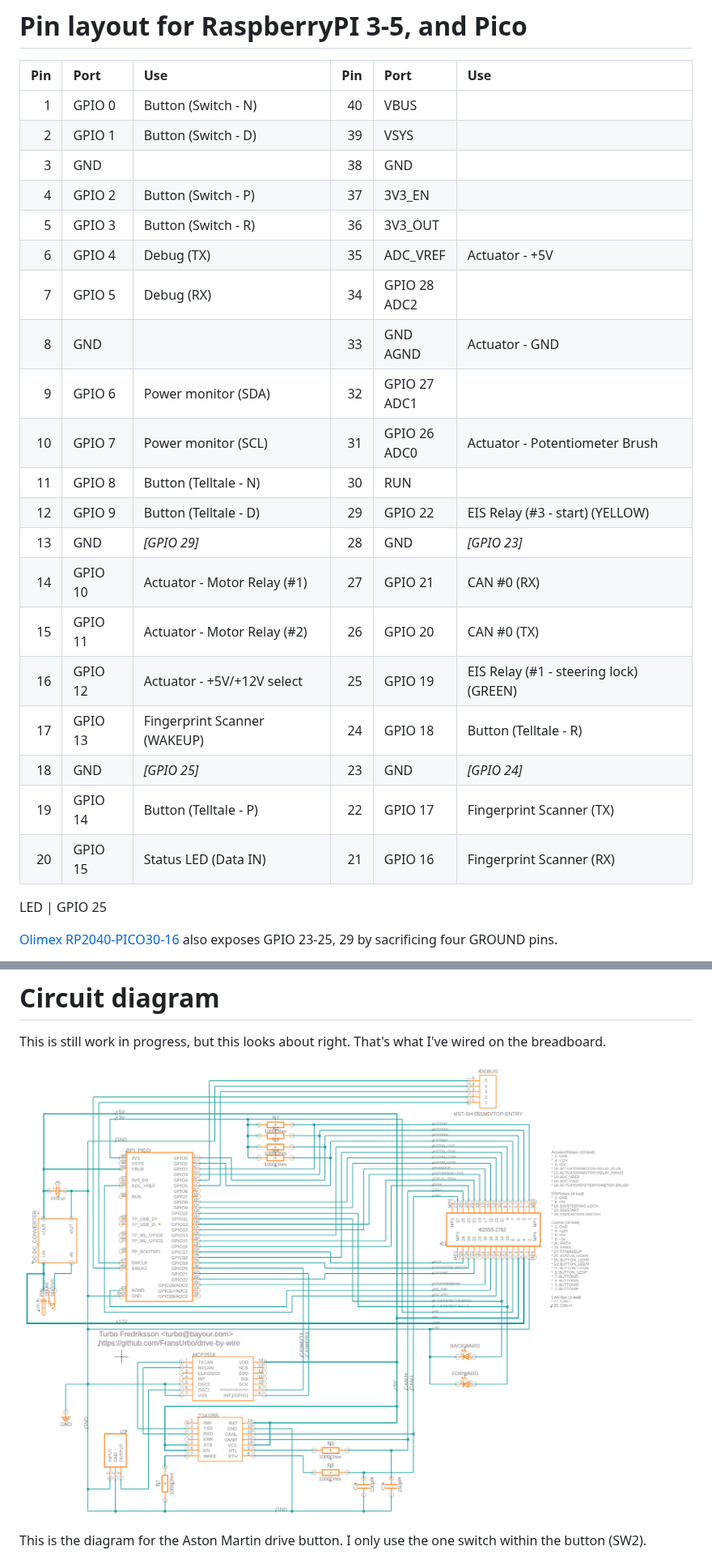
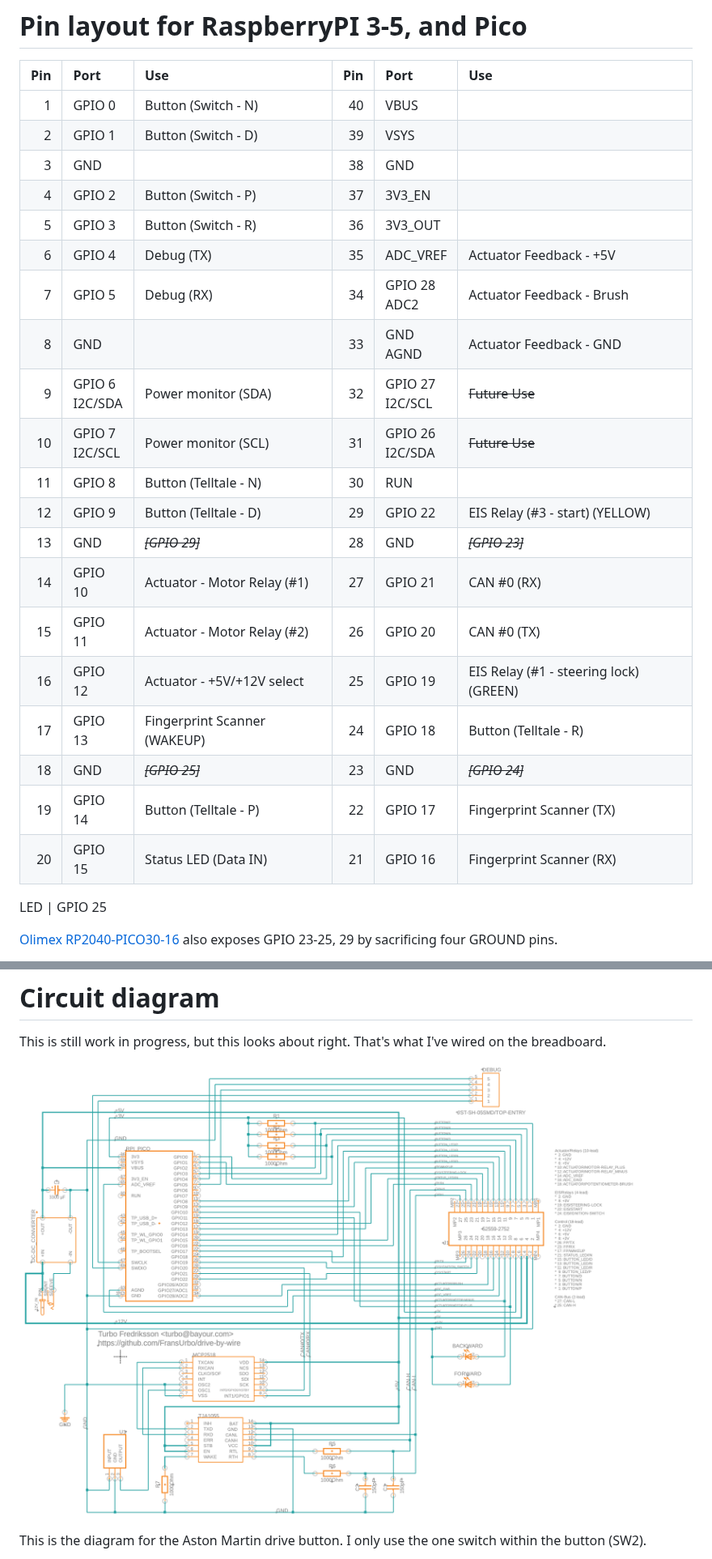
Before and after one commit to FransUrbo/drive-by-wire, a Markdown page: README.md, 2 parts joined by grey strips. Shown at 81% size. Drawn GitHub-style; pictures changed too: images/Circuit Diagram.png.

```diff
--- a/README.md
+++ b/README.md
@@ -161,27 +162,27 @@ Q: Can DriveByWire check CAN for certain buttons around the car
 # Pin layout for RaspberryPI 3-5, and Pico
 
 | <div style="width:25px">Pin</div> | <div style="width:75px">Port</div> | <div style="width:280px">Use</div> | <div style="width:25px">Pin</div> | <div style="width:75px">Port</div> | <div style="width:280px">Use</div>
-| --: | :------ | :--------------------------- | --: | :----------- | :----------------------------- |
-|   1 | GPIO  0 | Button (Switch - N)          | 40  | VBUS         |                                |
-|   2 | GPIO  1 | Button (Switch - D)          | 39  | VSYS         |                                |
-|   3 | GND     |                              | 38  | GND          |                                |
-|   4 | GPIO  2 | Button (Switch - P)          | 37  | 3V3_EN       |                                |
-|   5 | GPIO  3 | Button (Switch - R)          | 36  | 3V3_OUT      |                                |
-|   6 | GPIO  4 | Debug (TX)                   | 35  | ADC_VREF     | Actuator - +5V                 |
-|   7 | GPIO  5 | Debug (RX)                   | 34  | GPIO 28<br>ADC2 |                             |
-|   8 | GND     |                              | 33  | GND<br>AGND     | Actuator - GND              |
-|   9 | GPIO  6 | Power monitor (SDA)          | 32  | GPIO 27<br>ADC1 |                             |
-|  10 | GPIO  7 | Power monitor (SCL)          | 31  | GPIO 26<br>ADC0 | Actuator - Potentiometer Brush |
-|  11 | GPIO  8 | Button (Telltale - N)        | 30  | RUN          |                                |
-|  12 | GPIO  9 | Button (Telltale - D)        | 29  | GPIO 22      | EIS Relay (#3 - start) (YELLOW)|
-|  13 | GND     | *[GPIO 29]*                  | 28  | GND          | *[GPIO 23]*                    |
-|  14 | GPIO 10 | Actuator - Motor Relay (#1)  | 27  | GPIO 21      | CAN #0 (RX)                    |
-|  15 | GPIO 11 | Actuator - Motor Relay (#2)  | 26  | GPIO 20      | CAN #0 (TX)                    |
-|  16 | GPIO 12 | Actuator - +5V/+12V select   | 25  | GPIO 19      | EIS Relay (#1 - steering lock) (GREEN) |
-|  17 | GPIO 13 | Fingerprint Scanner (WAKEUP) | 24  | GPIO 18      | Button (Telltale - R)          |
-|  18 | GND     | *[GPIO 25]*                  | 23  | GND          | *[GPIO 24]*                    |
-|  19 | GPIO 14 | Button (Telltale - P)        | 22  | GPIO 17      | Fingerprint Scanner (TX)       |
-|  20 | GPIO 15 | Status LED (Data IN)         | 21  | GPIO 16      | Fingerprint Scanner (RX)       |
+| --: | :------ | :----------------------------- | --: | :----------------- | :------------------------------------- |
+|   1 | GPIO  0 | Button (Switch - N)            | 40  | VBUS               |                                        |
+|   2 | GPIO  1 | Button (Switch - D)            | 39  | VSYS               |                                        |
+|   3 | GND     |                                | 38  | GND                |                                        |
+|   4 | GPIO  2 | Button (Switch - P)            | 37  | 3V3_EN             |                                        |
+|   5 | GPIO  3 | Button (Switch - R)            | 36  | 3V3_OUT            |                                        |
+|   6 | GPIO  4 | Debug (TX)                     | 35  | ADC_VREF           | Actuator Feedback - +5V                |
+|   7 | GPIO  5 | Debug (RX)                     | 34  | GPIO 28<br>ADC2    | Actuator Feedback - Brush              |
+|   8 | GND     |                                | 33  | GND<br>AGND        | Actuator Feedback - GND                |
+|   9 | GPIO  6<br>I2C/SDA | Power monitor (SDA) | 32  | GPIO 27<br>I2C/SCL | ~~Future Use~~                         |
+|  10 | GPIO  7<br>I2C/SCL | Power monitor (SCL) | 31  | GPIO 26<br>I2C/SDA | ~~Future Use~~                         |
+|  11 | GPIO  8 | Button (Telltale - N)          | 30  | RUN                |                                        |
+|  12 | GPIO  9 | Button (Telltale - D)          | 29  | GPIO 22            | EIS Relay (#3 - start) (YELLOW)        |
+|  13 | GND     | ~~*[GPIO 29]*~~                | 28  | GND                | ~~*[GPIO 23]*~~                        |
+|  14 | GPIO 10 | Actuator - Motor Relay (#1)    | 27  | GPIO 21            | CAN #0 (RX)                            |
+|  15 | GPIO 11 | Actuator - Motor Relay (#2)    | 26  | GPIO 20            | CAN #0 (TX)                            |
+|  16 | GPIO 12 | Actuator - +5V/+12V select     | 25  | GPIO 19            | EIS Relay (#1 - steering lock) (GREEN) |
+|  17 | GPIO 13 | Fingerprint Scanner (WAKEUP)   | 24  | GPIO 18            | Button (Telltale - R)                  |
+|  18 | GND     | ~~*[GPIO 25]*~~                | 23  | GND                | ~~*[GPIO 24]*~~                        |
+|  19 | GPIO 14 | Button (Telltale - P)          | 22  | GPIO 17            | Fingerprint Scanner (TX)               |
+|  20 | GPIO 15 | Status LED (Data IN)           | 21  | GPIO 16            | Fingerprint Scanner (RX)               |
 
 LED | GPIO 25
 
```
Also changed, not shown: other parts of README.md (+20 -0 lines), 5 other files.
